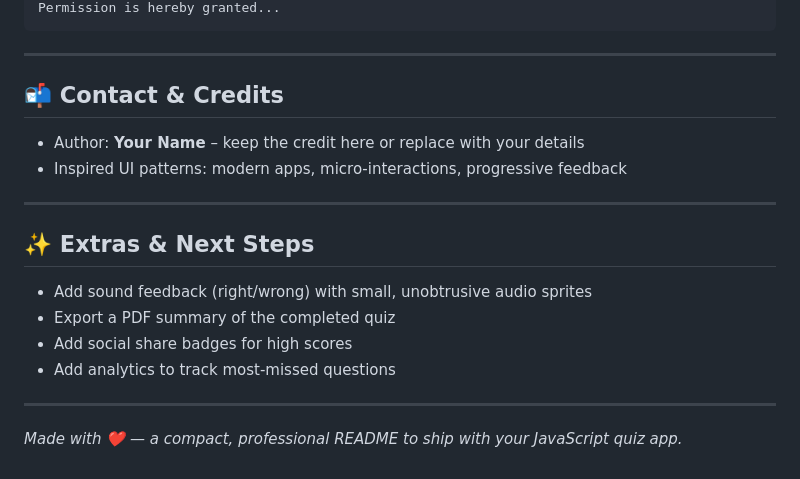
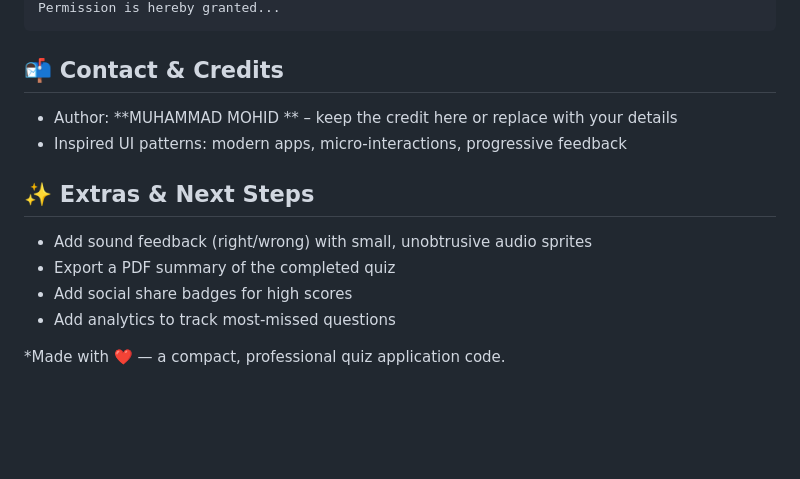
Before and after one commit to M-Mohid-Error/QUIZ_APPLICATION-, a Markdown page: README.md, the part around the change printed below. Drawn GitHub-style; blank space fills up the shorter version.

Commit message:
Update README with customization details

````diff
--- a/README.md
+++ b/README.md
@@ -165,14 +165,14 @@ Copyright (c) YEAR <Your Name>
 Permission is hereby granted...
 ```
 
----
+
 
 ## 📬 Contact & Credits
 
-* Author: **Your Name** – keep the credit here or replace with your details
+* Author: **MUHAMMAD MOHID ** – keep the credit here or replace with your details
 * Inspired UI patterns: modern apps, micro-interactions, progressive feedback
 
----
+
 
 ## ✨ Extras & Next Steps
 
@@ -181,6 +181,6 @@ Permission is hereby granted...
 * Add social share badges for high scores
 * Add analytics to track most-missed questions
 
----
 
-*Made with ❤️ — a compact, professional README to ship with your JavaScript quiz app.*
+
+*Made with ❤️ — a compact, professional quiz application code.
````
Also changed, not shown: other parts of README.md (+11 -11 lines).
